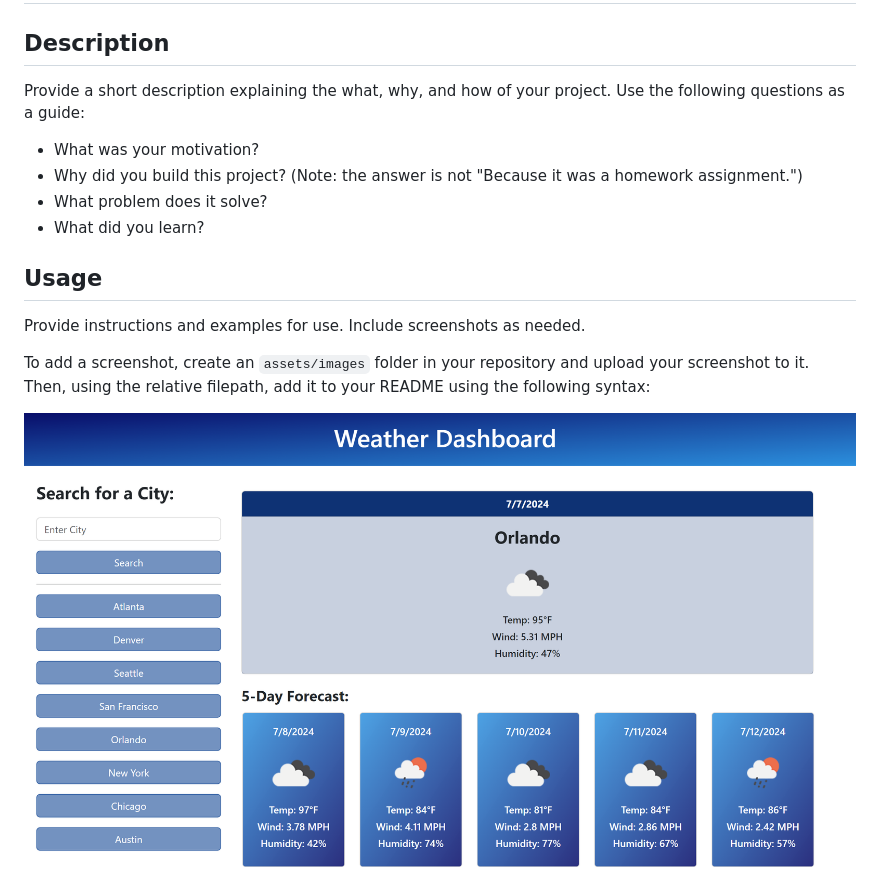
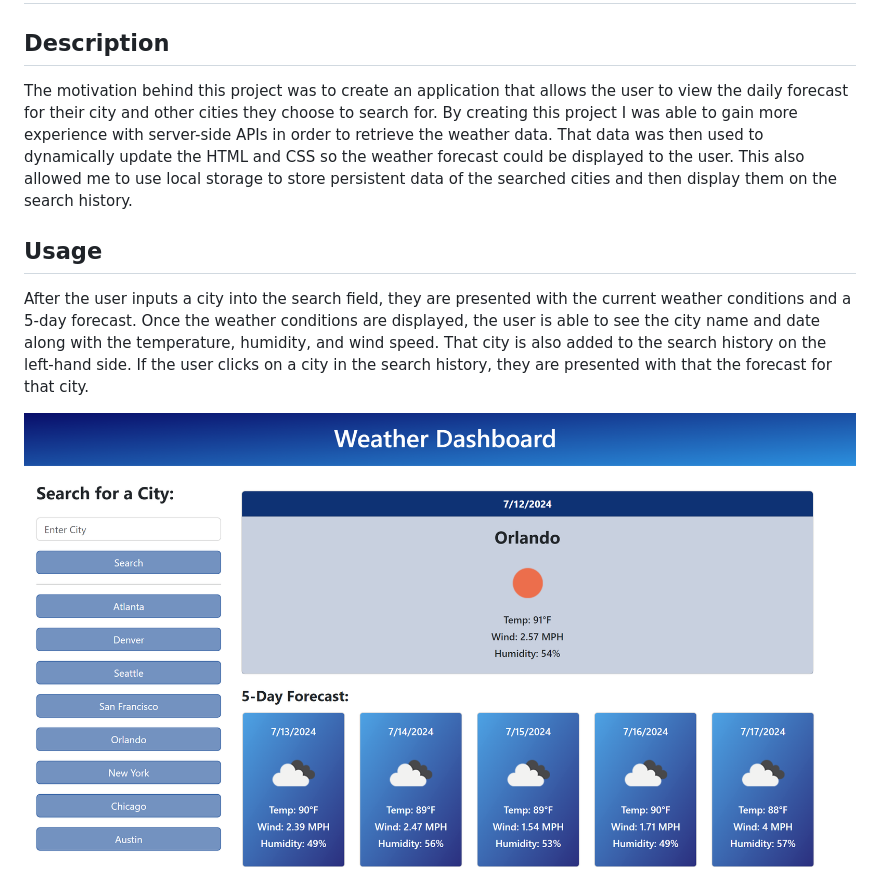
Before and after one commit to MarlyV1/weather-dashboard-server-side-APIs, a Markdown page: README.md, the part around the change. Drawn GitHub-style; pictures changed too: assets/images/screenshot.png.

Commit message:
updated the README, deleted comments in index.html and changed the getCoordinates function name to currentWeatherData and changed the url being used

```diff
--- a/README.md
+++ b/README.md
@@ -2,17 +2,13 @@
 
 ## Description
 
-Provide a short description explaining the what, why, and how of your project. Use the following questions as a guide:
+The motivation behind this project was to create an application that allows the user to view the daily forecast for their city and other cities they choose to search for. By creating this project I was able to gain more experience with server-side APIs in order to retrieve the weather data. That data was then used to dynamically update the HTML and CSS so the weather forecast could be displayed to the user. This also allowed me to use local storage to store persistent data of the searched cities and then display them on the search history.
 
-- What was your motivation?
-- Why did you build this project? (Note: the answer is not "Because it was a homework assignment.")
-- What problem does it solve?
-- What did you learn?
 
 ## Usage
 
-Provide instructions and examples for use. Include screenshots as needed.
+After the user inputs a city into the search field, they are presented with the current weather conditions and a 5-day forecast. Once the weather conditions are displayed, the user is able to see the city name and date along with the temperature, humidity, and wind speed. That city is also added to the search history on the left-hand side. If the user clicks on a city in the search history, they are presented with that the forecast for that city.
 
-To add a screenshot, create an `assets/images` folder in your repository and upload your screenshot to it. Then, using the relative filepath, add it to your README using the following syntax:
+
 
 ![alt text](assets/images/screenshot.png)
```
Also changed, not shown: 2 other files.
